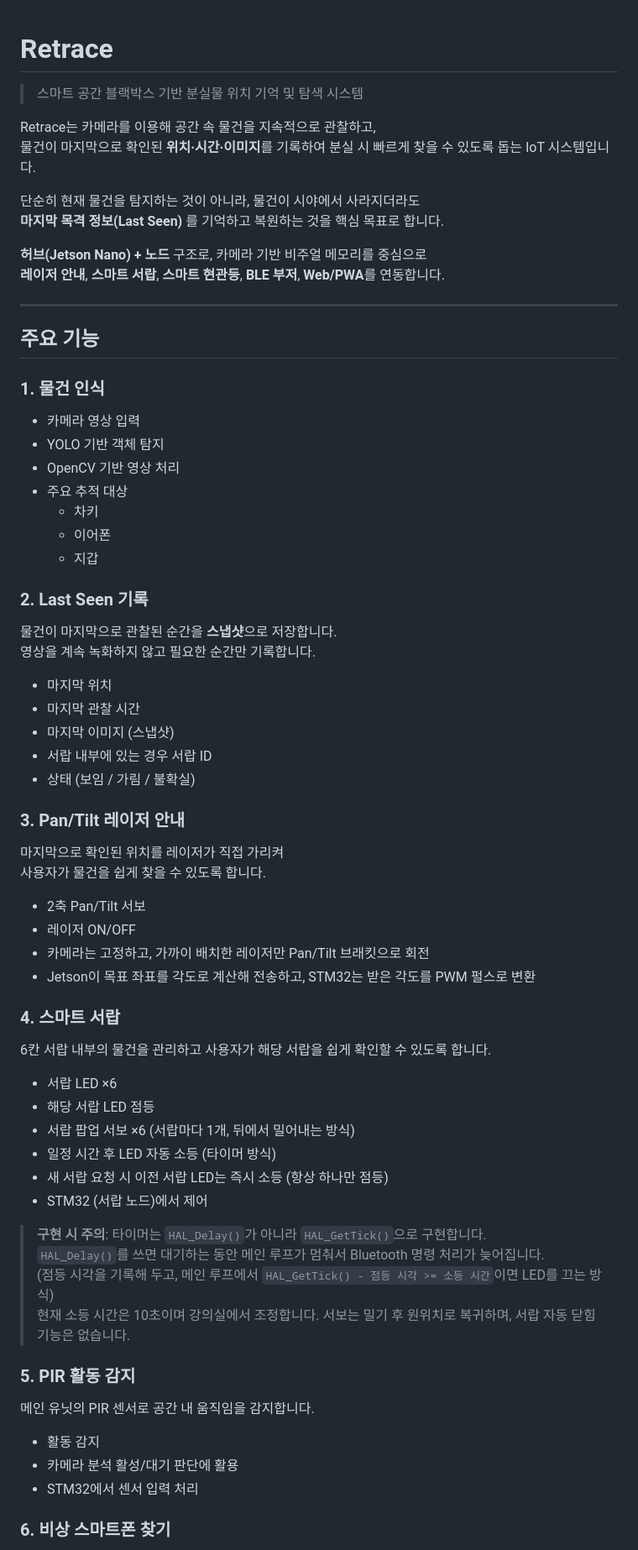
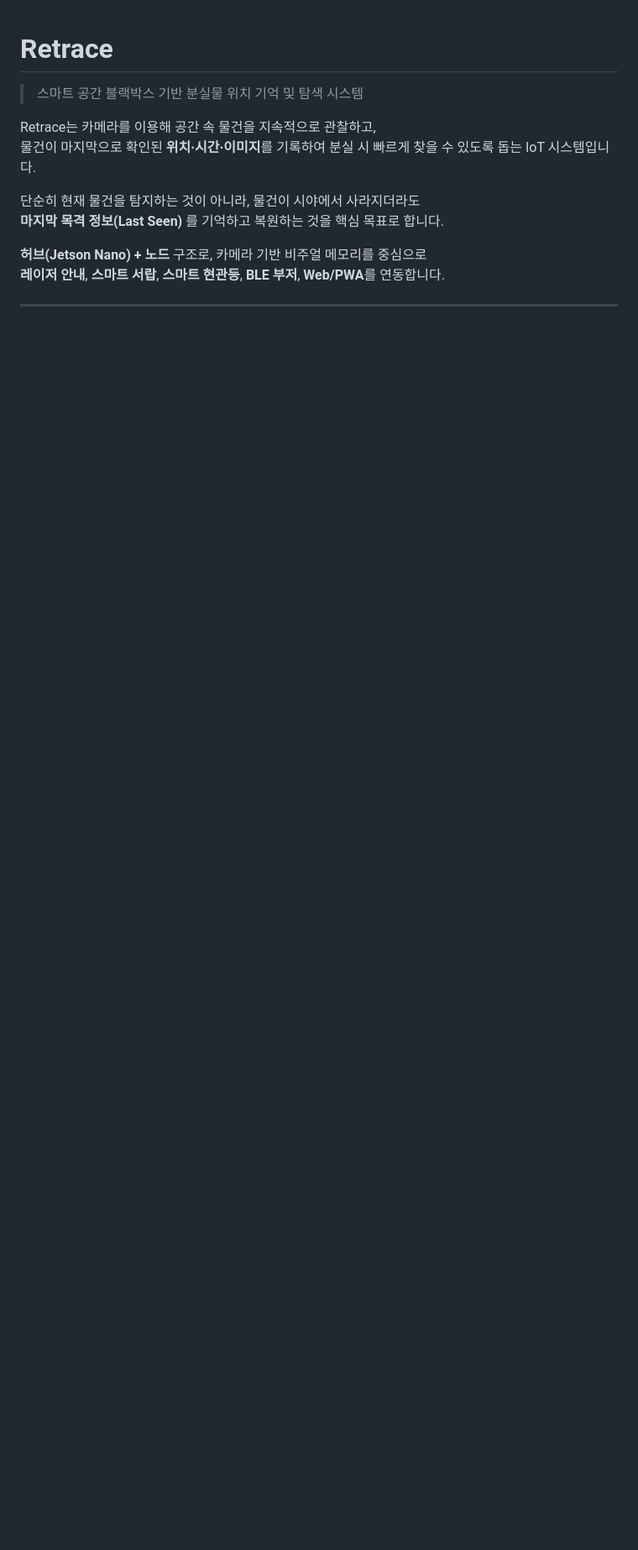
Before and after one commit to dev-gabin/Retrace-Project, a Markdown page: README.md, the part around one of its changes. Shown at 84% size. GitHub-like rendering; blank space fills up the shorter version.

```diff
--- a/README.md
+++ b/README.md
@@ -13,62 +13,3 @@ Retrace는 카메라를 이용해 공간 속 물건을 지속적으로 관찰하
 
 ---
 
-## 주요 기능
-
-### 1. 물건 인식
-
-- 카메라 영상 입력
-- YOLO 기반 객체 탐지
-- OpenCV 기반 영상 처리
-- 주요 추적 대상
-  - 차키
-  - 이어폰
-  - 지갑
-
-### 2. Last Seen 기록
-
-물건이 마지막으로 관찰된 순간을 **스냅샷**으로 저장합니다.
-영상을 계속 녹화하지 않고 필요한 순간만 기록합니다.
-
-- 마지막 위치
-- 마지막 관찰 시간
-- 마지막 이미지 (스냅샷)
-- 서랍 내부에 있는 경우 서랍 ID
-- 상태 (보임 / 가림 / 불확실)
-
-### 3. Pan/Tilt 레이저 안내
-
-마지막으로 확인된 위치를 레이저가 직접 가리켜
-사용자가 물건을 쉽게 찾을 수 있도록 합니다.
-
-- 2축 Pan/Tilt 서보
-- 레이저 ON/OFF
-- 카메라는 고정하고, 가까이 배치한 레이저만 Pan/Tilt 브래킷으로 회전
-- Jetson이 목표 좌표를 각도로 계산해 전송하고, STM32는 받은 각도를 PWM 펄스로 변환
-
-### 4. 스마트 서랍
-
-6칸 서랍 내부의 물건을 관리하고 사용자가 해당 서랍을 쉽게 확인할 수 있도록 합니다.
-
-- 서랍 LED ×6
-- 해당 서랍 LED 점등
-- 서랍 팝업 서보 ×6 (서랍마다 1개, 뒤에서 밀어내는 방식)
-- 일정 시간 후 LED 자동 소등 (타이머 방식)
-- 새 서랍 요청 시 이전 서랍 LED는 즉시 소등 (항상 하나만 점등)
-- STM32 (서랍 노드)에서 제어
-
-> **구현 시 주의**: 타이머는 `HAL_Delay()`가 아니라 `HAL_GetTick()`으로 구현합니다.
-> `HAL_Delay()`를 쓰면 대기하는 동안 메인 루프가 멈춰서 Bluetooth 명령 처리가 늦어집니다.
-> (점등 시각을 기록해 두고, 메인 루프에서 `HAL_GetTick() - 점등 시각 >= 소등 시간`이면 LED를 끄는 방식)
-> 현재 소등 시간은 10초이며 강의실에서 조정합니다. 서보는 밀기 후 원위치로 복귀하며, 서랍 자동 닫힘 기능은 없습니다.
-
-### 5. PIR 활동 감지
-
-메인 유닛의 PIR 센서로 공간 내 움직임을 감지합니다.
-
-- 활동 감지
-- 카메라 분석 활성/대기 판단에 활용
-- STM32에서 센서 입력 처리
-
-### 6. 비상 스마트폰 찾기
-
```
Also changed, not shown: other parts of README.md (+1 -56 lines).
